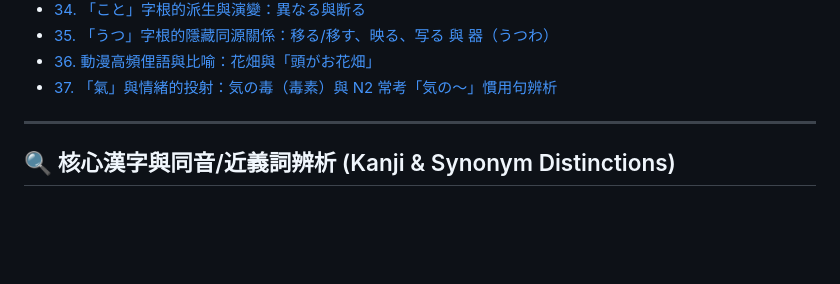
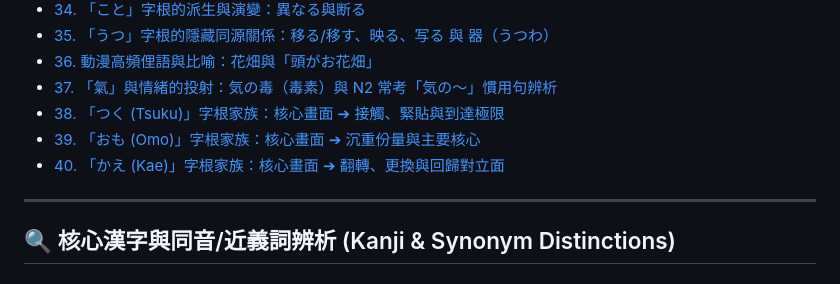
Before and after one commit to sang959699/StudyJapanese, a Markdown page: 2_N2_Kanji_and_Synonym_Distinctions.md, the part around one of its changes. GitHub-like rendering; blank space fills up the shorter version.

```diff
--- a/2_N2_Kanji_and_Synonym_Distinctions.md
+++ b/2_N2_Kanji_and_Synonym_Distinctions.md
@@ -45,6 +45,9 @@
 - [35. 「うつ」字根的隱藏同源關係：移る/移す、映る、写る 與 器（うつわ）](#35-うつ字根的隱藏同源關係移る移す映る写る-與-器うつわ-)
 - [36. 動漫高頻俚語與比喻：花畑與「頭がお花畑」](#36-動漫高頻俚語與比喻花畑與頭がお花畑-)
 - [37. 「氣」與情緒的投射：気の毒（毒素）與 N2 常考「気の～」慣用句辨析](#37-氣與情緒的投射気の毒毒素與-n2-常考気の-慣用句辨析-)
+- [38. 「つく (Tsuku)」字根家族：核心畫面 ➔ 接觸、緊貼與到達極限](#38-つく-tsuku字根家族核心畫面--接觸緊貼與到達極限-)
+- [39. 「おも (Omo)」字根家族：核心畫面 ➔ 沉重份量與主要核心](#39-おも-omo字根家族核心畫面--沉重份量與主要核心-)
+- [40. 「かえ (Kae)」字根家族：核心畫面 ➔ 翻轉、更換與回歸對立面](#40-かえ-kae字根家族核心畫面--翻轉更換與回歸對立面-)
 
 ---
 
```
Also changed, not shown: other parts of 2_N2_Kanji_and_Synonym_Distinctions.md (+58 -0 lines).
